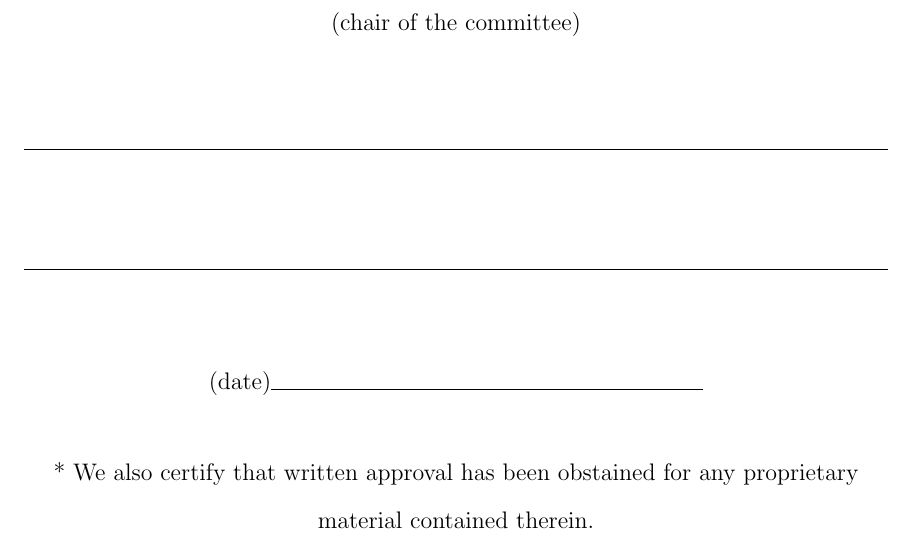
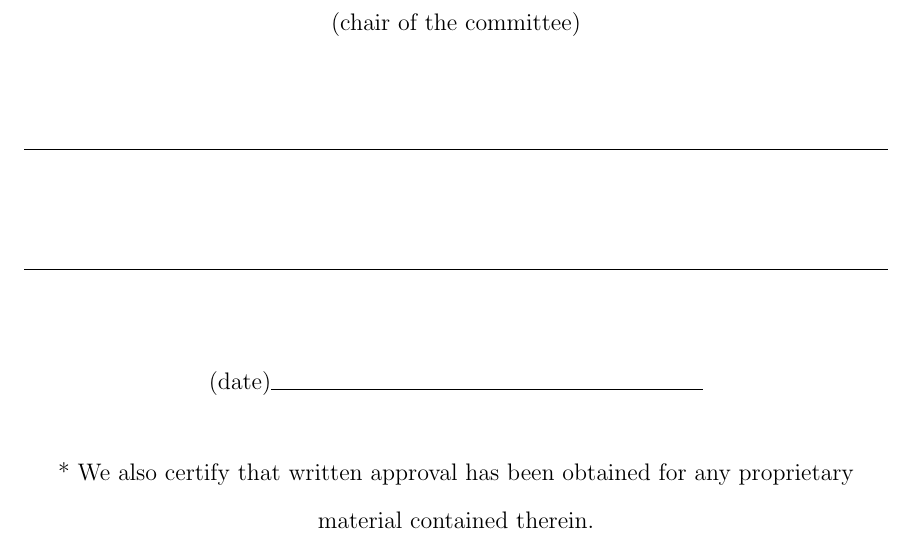
Before and after one commit to ericperko/cwru_ms_thesis, a LaTeX thesis (thesis/thesis.tex, which reads thesis/committee_approval_sheet.tex): part of page 2 of 89, cut so that both start at the same text. Compiled offline with pdfLaTeX.

Commit message:
Spelling fix

```diff
--- a/thesis/committee_approval_sheet.tex
+++ b/thesis/committee_approval_sheet.tex
@@ -21,7 +21,7 @@
 
 		(date)\rule{0.5\textwidth}{0.4pt}\\[0.3in]
 
-		* We also certify that written approval has been obstained for any proprietary material contained therein.
+		* We also certify that written approval has been obtained for any proprietary material contained therein.
 
 	\end{center}
 \end{doublespace}
```
